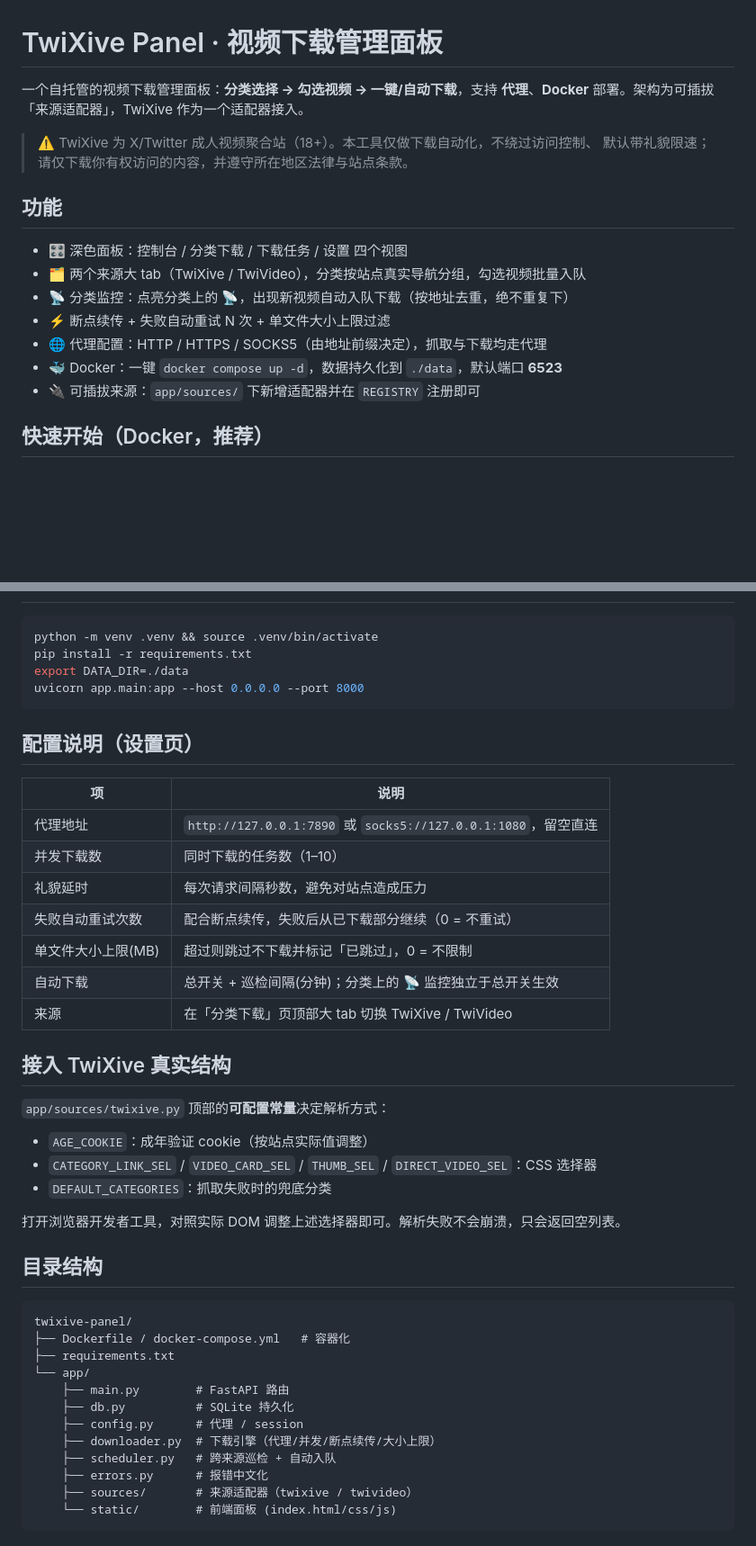
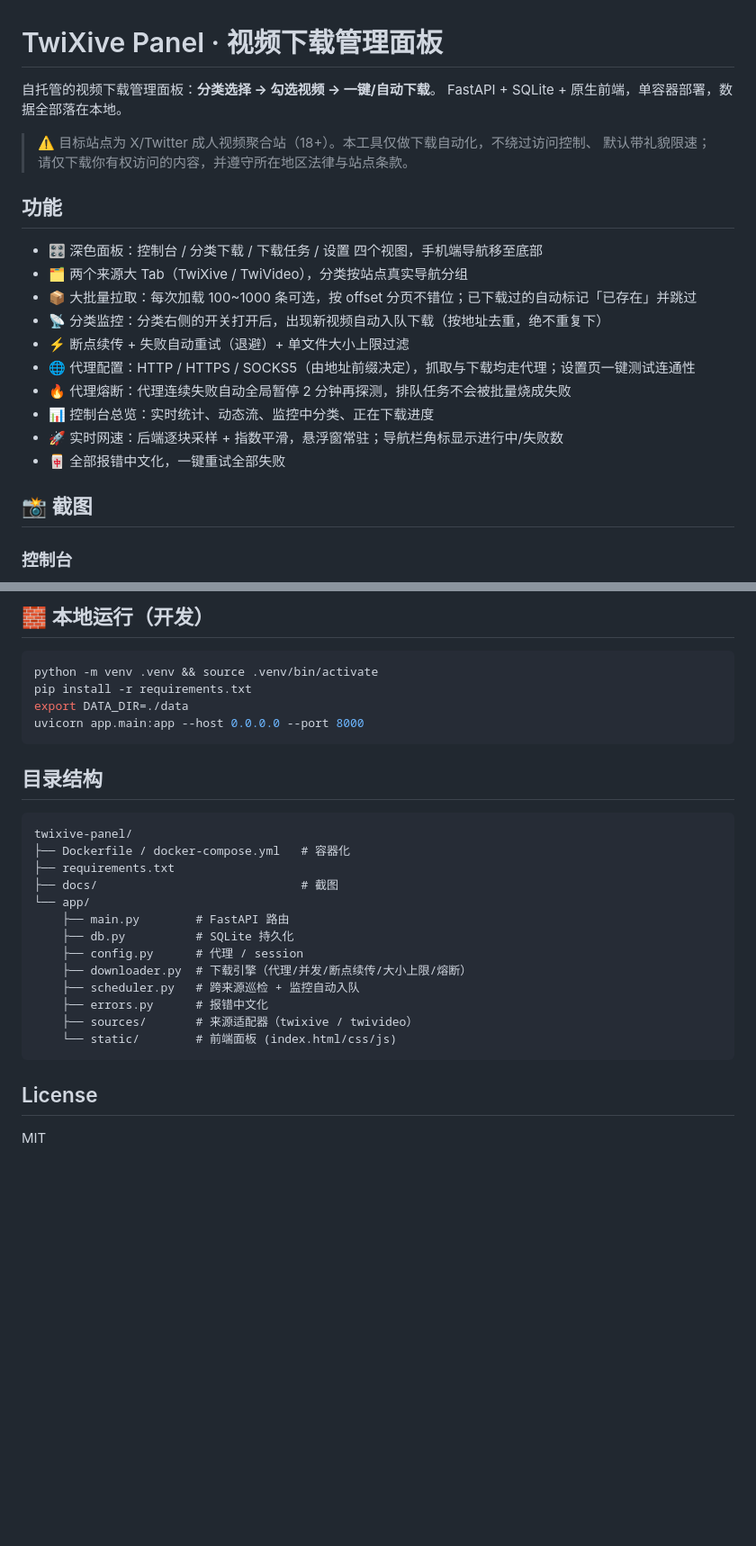
Before and after one commit to ShHEdisonXu/twixive-panel, a Markdown page: README.md, 2 parts joined by grey strips. Shown at 90% size. Drawn GitHub-style; blank space fills up the shorter version.

````diff
--- a/README.md
+++ b/README.md
@@ -1,18 +1,25 @@
 # TwiXive Panel · 视频下载管理面板
 
-一个自托管的视频下载管理面板：**分类选择 → 勾选视频 → 一键/自动下载**，支持
-**代理**、**Docker** 部署。架构为可插拔「来源适配器」，TwiXive 作为一个适配器接入。
+自托管的视频下载管理面板：**分类选择 → 勾选视频 → 一键/自动下载**。
+FastAPI + SQLite + 原生前端，单容器部署，数据全部落在本地。
 
-> ⚠️ TwiXive 为 X/Twitter 成人视频聚合站（18+）。本工具仅做下载自动化，不绕过访问控制、
+> ⚠️ 目标站点为 X/Twitter 成人视频聚合站（18+）。本工具仅做下载自动化，不绕过访问控制、
 > 默认带礼貌限速；请仅下载你有权访问的内容，并遵守所在地区法律与站点条款。
 
 ## 功能
-- 🎛️ 深色面板：控制台 / 分类下载 / 下载任务 / 设置 四个视图
-- 🗂️ 两个来源大 tab（TwiXive / TwiVideo），分类按站点真实导航分组，勾选视频批量入队
-- 📡 分类监控：点亮分类上的 📡，出现新视频自动入队下载（按地址去重，绝不重复下）
-- ⚡ 断点续传 + 失败自动重试 N 次 + 单文件大小上限过滤
-- 🌐 代理配置：HTTP / HTTPS / SOCKS5（由地址前缀决定），抓取与下载均走代理
-- 🐳 Docker：一键 `docker compose up -d`，数据持久化到 `./data`，默认端口 **6523**
-- 🔌 可插拔来源：`app/sources/` 下新增适配器并在 `REGISTRY` 注册即可
 
-## 快速开始（Docker，推荐）
+- 🎛️ 深色面板：控制台 / 分类下载 / 下载任务 / 设置 四个视图，手机端导航移至底部
+- 🗂️ 两个来源大 Tab（TwiXive / TwiVideo），分类按站点真实导航分组
+- 📦 大批量拉取：每次加载 100~1000 条可选，按 offset 分页不错位；已下载过的自动标记「已存在」并跳过
+- 📡 分类监控：分类右侧的开关打开后，出现新视频自动入队下载（按地址去重，绝不重复下）
+- ⚡ 断点续传 + 失败自动重试（退避）+ 单文件大小上限过滤
+- 🌐 代理配置：HTTP / HTTPS / SOCKS5（由地址前缀决定），抓取与下载均走代理；设置页一键测试连通性
+- 🔥 代理熔断：代理连续失败自动全局暂停 2 分钟再探测，排队任务不会被批量烧成失败
+- 📊 控制台总览：实时统计、动态流、监控中分类、正在下载进度
+- 🚀 实时网速：后端逐块采样 + 指数平滑，悬浮窗常驻；导航栏角标显示进行中/失败数
+- 🀄 全部报错中文化，一键重试全部失败
+
+## 📸 截图
+
+### 控制台
+
@@ -56,3 +100,5 @@ docker run -d --name twixive-panel \
+## 🧱 本地运行（开发）
+
 ```bash
 python -m venv .venv && source .venv/bin/activate
 pip install -r requirements.txt
@@ -60,37 +106,24 @@ export DATA_DIR=./data
 uvicorn app.main:app --host 0.0.0.0 --port 8000
 ```
 
-## 配置说明（设置页）
-| 项 | 说明 |
-|----|------|
-| 代理地址 | `http://127.0.0.1:7890` 或 `socks5://127.0.0.1:1080`，留空直连 |
-| 并发下载数 | 同时下载的任务数（1–10） |
-| 礼貌延时 | 每次请求间隔秒数，避免对站点造成压力 |
-| 失败自动重试次数 | 配合断点续传，失败后从已下载部分继续（0 = 不重试） |
-| 单文件大小上限(MB) | 超过则跳过不下载并标记「已跳过」，0 = 不限制 |
-| 自动下载 | 总开关 + 巡检间隔(分钟)；分类上的 📡 监控独立于总开关生效 |
-| 来源 | 在「分类下载」页顶部大 tab 切换 TwiXive / TwiVideo |
+## 目录结构
 
-## 接入 TwiXive 真实结构
-`app/sources/twixive.py` 顶部的**可配置常量**决定解析方式：
-- `AGE_COOKIE`：成年验证 cookie（按站点实际值调整）
-- `CATEGORY_LINK_SEL` / `VIDEO_CARD_SEL` / `THUMB_SEL` / `DIRECT_VIDEO_SEL`：CSS 选择器
-- `DEFAULT_CATEGORIES`：抓取失败时的兜底分类
-
-打开浏览器开发者工具，对照实际 DOM 调整上述选择器即可。解析失败不会崩溃，只会返回空列表。
-
-## 目录结构
 ```
 twixive-panel/
 ├── Dockerfile / docker-compose.yml   # 容器化
 ├── requirements.txt
+├── docs/                             # 截图
 └── app/
     ├── main.py        # FastAPI 路由
     ├── db.py          # SQLite 持久化
     ├── config.py      # 代理 / session
-    ├── downloader.py  # 下载引擎（代理/并发/断点续传/大小上限）
-    ├── scheduler.py   # 跨来源巡检 + 自动入队
+    ├── downloader.py  # 下载引擎（代理/并发/断点续传/大小上限/熔断）
+    ├── scheduler.py   # 跨来源巡检 + 监控自动入队
     ├── errors.py      # 报错中文化
     ├── sources/       # 来源适配器（twixive / twivideo）
     └── static/        # 前端面板 (index.html/css/js)
 ```
+
+## License
+
+MIT
````
Also changed, not shown: other parts of README.md (+66 -29 lines), docs/screenshot-categories.png (added), docs/screenshot-dashboard.png (added), docs/screenshot-downloads.png (added), docs/screenshot-mobile.png (added), docs/screenshot-settings.png (added).
